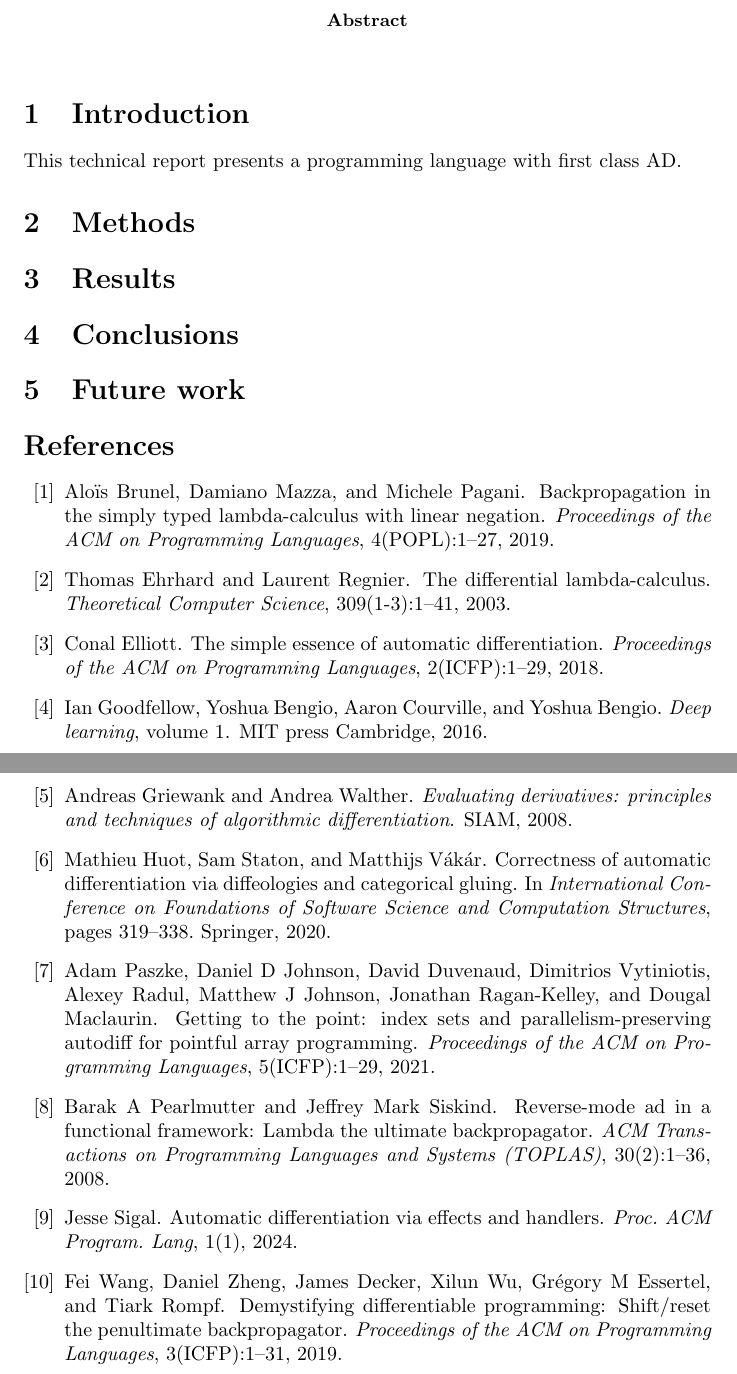
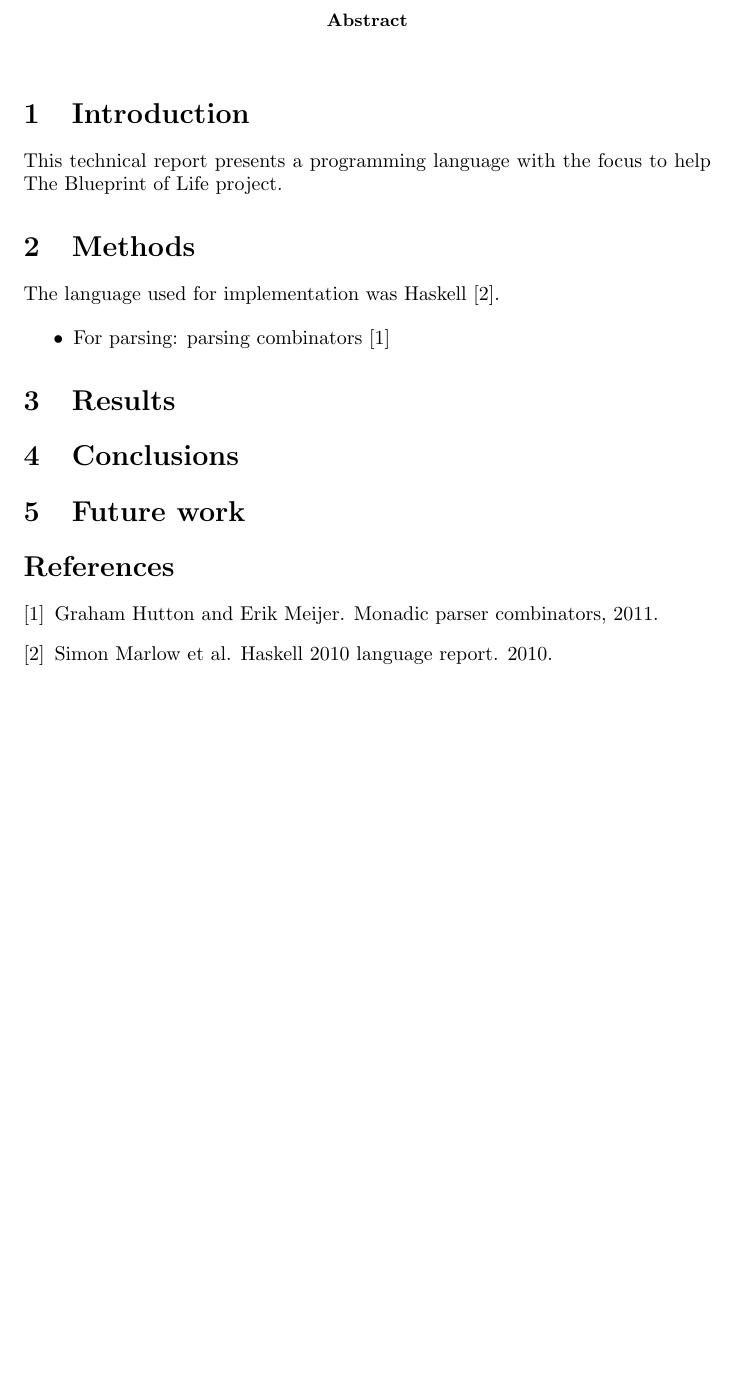
Before and after one commit to ih1d/thesis, a LaTeX paper (technical-report/mpl/report.tex, which reads technical-report/mpl/refs.bib): two parts of pages 1 and 2 of 2 before the commit and part of the page after it, the two joined at a grey line, cut so that both start at the same text, the shorter picture padded with empty space. The pictures show the PDF file technical-report/mpl/report.pdf that the author committed with the source.

Commit message:
update technical report

```diff
--- a/technical-report/mpl/refs.bib
+++ b/technical-report/mpl/refs.bib
@@ -1,70 +1,11 @@
-@article{essence,
-  title={The simple essence of automatic differentiation},
-  author={Elliott, Conal},
-  journal={Proceedings of the ACM on Programming Languages},
-  volume={2},
-  number={ICFP},
-  pages={1--29},
-  year={2018},
-  publisher={ACM New York, NY, USA}
+@article{haskell,
+  title={Haskell 2010 language report},
+  author={Marlow, Simon and others},
+  year={2010}
 }
 
-@article{shiftreset,
-  title={Demystifying differentiable programming: Shift/reset the penultimate backpropagator},
-  author={Wang, Fei and Zheng, Daniel and Decker, James and Wu, Xilun and Essertel, Gr{\'e}gory M and Rompf, Tiark},
-  journal={Proceedings of the ACM on Programming Languages},
-  volume={3},
-  number={ICFP},
-  pages={1--31},
-  year={2019},
-  publisher={ACM New York, NY, USA}
+@misc{parser,
+  title={Monadic parser combinators},
+  author={Hutton, Graham and Meijer, Erik},
+  year={2011}
 }
-
-@article{reversead,
-  title={Reverse-mode AD in a functional framework: Lambda the ultimate backpropagator},
-  author={Pearlmutter, Barak A and Siskind, Jeffrey Mark},
-  journal={ACM Transactions on Programming Languages and Systems (TOPLAS)},
-  volume={30},
-  number={2},
-  pages={1--36},
-  year={2008},
-  publisher={ACM New York, NY, USA}
-}
-
-@article{tothepoint,
-  title={Getting to the point: index sets and parallelism-preserving autodiff for pointful array programming},
-  author={Paszke, Adam and Johnson, Daniel D and Duvenaud, David and Vytiniotis, Dimitrios and Radul, Alexey and Johnson, Matthew J and Ragan-Kelley, Jonathan and Maclaurin, Dougal},
-  journal={Proceedings of the ACM on Programming Languages},
-  volume={5},
-  number={ICFP},
-  pages={1--29},
-  year={2021},
-  publisher={ACM New York, NY, USA}
-}
-
-@article{adhandlers,
-  title={Automatic differentiation via effects and handlers},
-  author={Sigal, Jesse},
-  journal={Proc. ACM Program. Lang},
-  volume={1},
-  number={1},
-  year={2024}
-}
-
-@inproceedings{correctness,
-  title={Correctness of automatic differentiation via diffeologies and categorical gluing},
-  author={Huot, Mathieu and Staton, Sam and V{\'a}k{\'a}r, Matthijs},
-  booktitle={International Conference on Foundations of Software Science and Computation Structures},
-  pages={319--338},
-  year={2020},
-  organization={Springer}
-}
-
-@article{difflambda,
-  title={The differential lambda-calculus},
-  author={Ehrhard, Thomas and Regnier, Laurent},
-  journal={Theoretical Computer Science},
-  volume={309},
-  number={1-3},
-  pages={1--41},
-  year={2003},
@@ -77,22 +11,0 @@
-  journal={Proceedings of the ACM on Programming Languages},
-  volume={4},
-  number={POPL},
-  pages={1--27},
-  year={2019},
-  publisher={ACM New York, NY, USA}
-}
-
-@book{deeplearning,
-  title={Deep learning},
-  author={Goodfellow, Ian and Bengio, Yoshua and Courville, Aaron and Bengio, Yoshua},
-  volume={1},
-  year={2016},
-  publisher={MIT press Cambridge}
-}
-
-@book{evalderivs,
-  title={Evaluating derivatives: principles and techniques of algorithmic differentiation},
-  author={Griewank, Andreas and Walther, Andrea},
-  year={2008},
-  publisher={SIAM}
-}
--- a/technical-report/mpl/report.tex
+++ b/technical-report/mpl/report.tex
@@ -14,8 +14,16 @@ University of Puerto Rico Rio Piedras}
 \end{abstract}
 
 \section{Introduction}
-This technical report presents a programming language with first class AD.
+This technical report presents a programming language with the focus to help
+The Blueprint of Life project.
+
 \section{Methods}
+
+The language used for implementation was Haskell \cite{haskell}.
+
+\begin{itemize}
+    \item For parsing: parsing combinators \cite{parser}
+\end{itemize}
 
 \section{Results}
 
```
Also changed, not shown: technical-report/mpl/annote.pdf (added), technical-report/mpl/report.pdf, technical-report/mpl/refs.bib (6 more changed lines), technical-report/mpl/report.tex (6 more changed lines).
